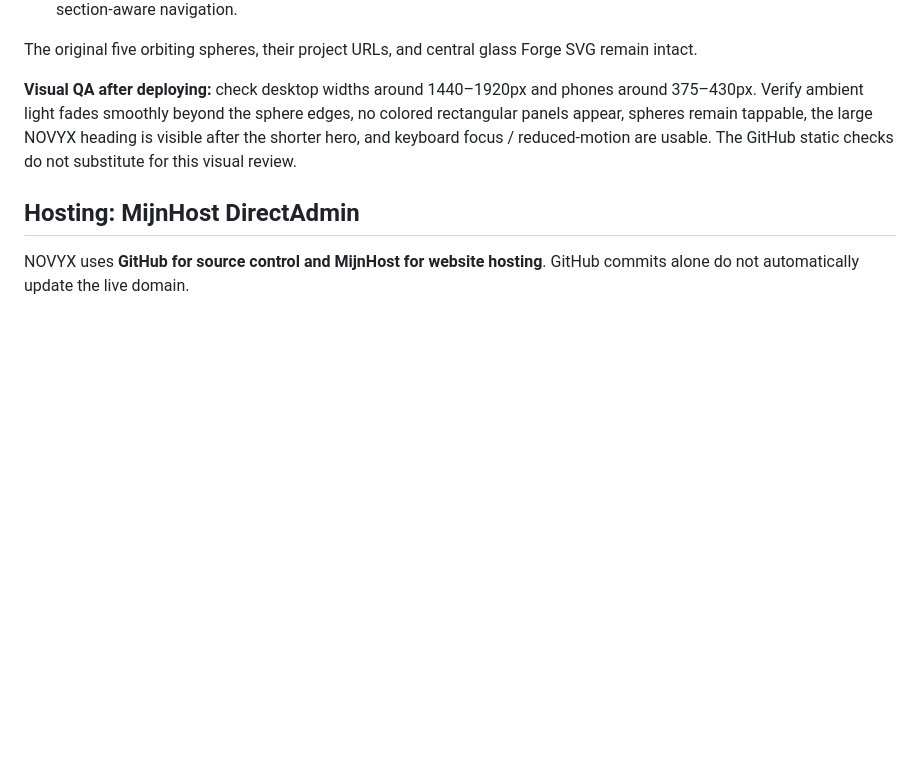
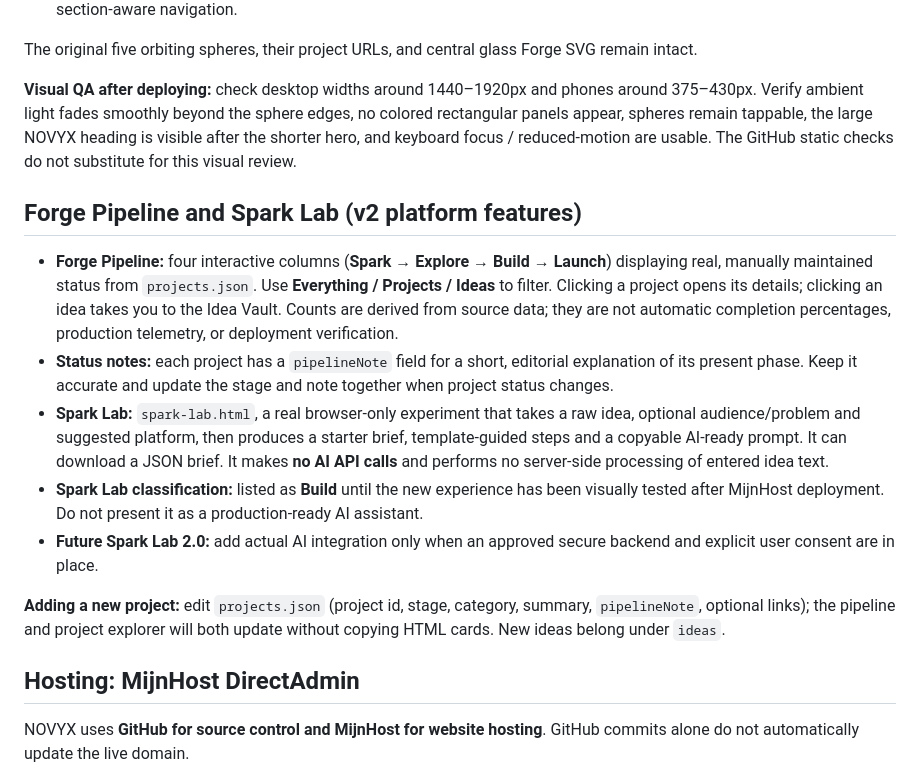
Before and after one commit to fathom-web/novyxforge, a Markdown page: README.md, the part around the change. Rendered like a GitHub page; blank space fills up the shorter version.

Commit message:
Document Forge Pipeline and Spark Lab beta workflow

```diff
--- a/README.md
+++ b/README.md
@@ -50,6 +50,16 @@ The original five orbiting spheres, their project URLs, and central glass Forge
 
 **Visual QA after deploying:** check desktop widths around 1440–1920px and phones around 375–430px. Verify ambient light fades smoothly beyond the sphere edges, no colored rectangular panels appear, spheres remain tappable, the large NOVYX heading is visible after the shorter hero, and keyboard focus / reduced-motion are usable. The GitHub static checks do not substitute for this visual review.
 
+## Forge Pipeline and Spark Lab (v2 platform features)
+
+- **Forge Pipeline:** four interactive columns (**Spark → Explore → Build → Launch**) displaying real, manually maintained status from `projects.json`. Use **Everything / Projects / Ideas** to filter. Clicking a project opens its details; clicking an idea takes you to the Idea Vault. Counts are derived from source data; they are not automatic completion percentages, production telemetry, or deployment verification.
+- **Status notes:** each project has a `pipelineNote` field for a short, editorial explanation of its present phase. Keep it accurate and update the stage and note together when project status changes.
+- **Spark Lab:** `spark-lab.html`, a real browser-only experiment that takes a raw idea, optional audience/problem and suggested platform, then produces a starter brief, template-guided steps and a copyable AI-ready prompt. It can download a JSON brief. It makes **no AI API calls** and performs no server-side processing of entered idea text.
+- **Spark Lab classification:** listed as **Build** until the new experience has been visually tested after MijnHost deployment. Do not present it as a production-ready AI assistant.
+- **Future Spark Lab 2.0:** add actual AI integration only when an approved secure backend and explicit user consent are in place.
+
+**Adding a new project:** edit `projects.json` (project id, stage, category, summary, `pipelineNote`, optional links); the pipeline and project explorer will both update without copying HTML cards. New ideas belong under `ideas`.
+
 ## Hosting: MijnHost DirectAdmin
 
 NOVYX uses **GitHub for source control and MijnHost for website hosting**. GitHub commits alone do not automatically update the live domain.
```
